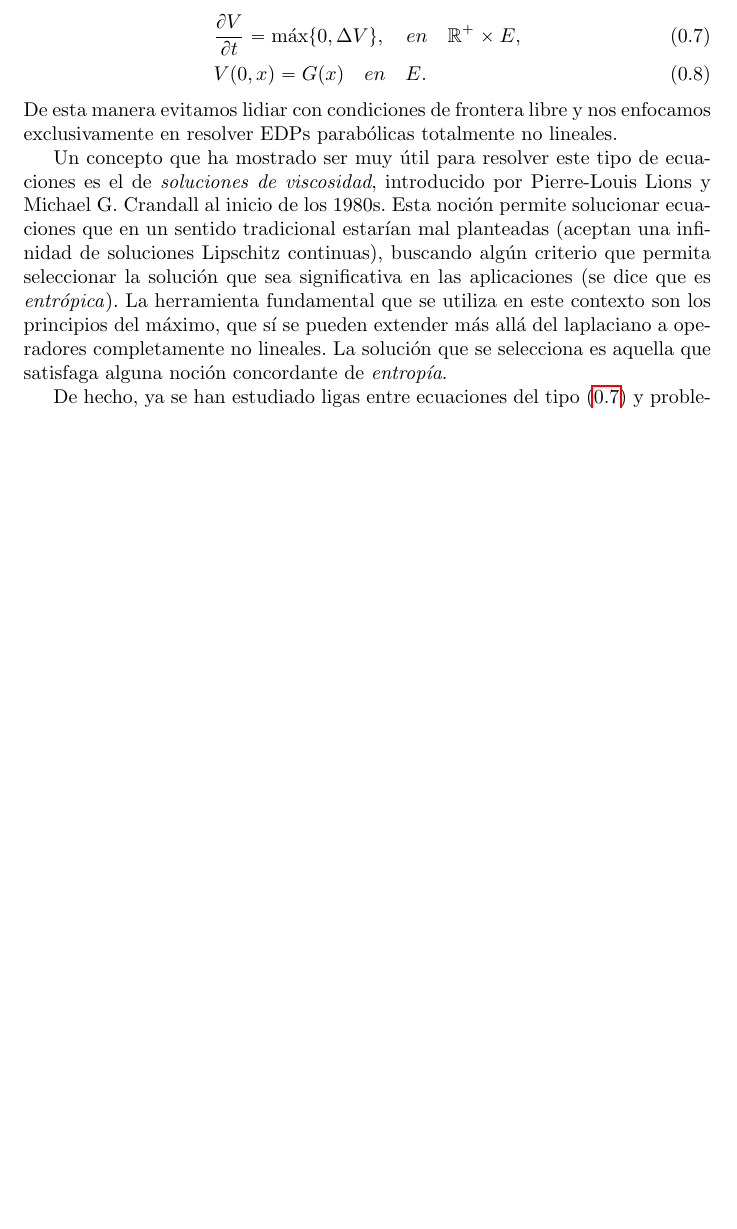
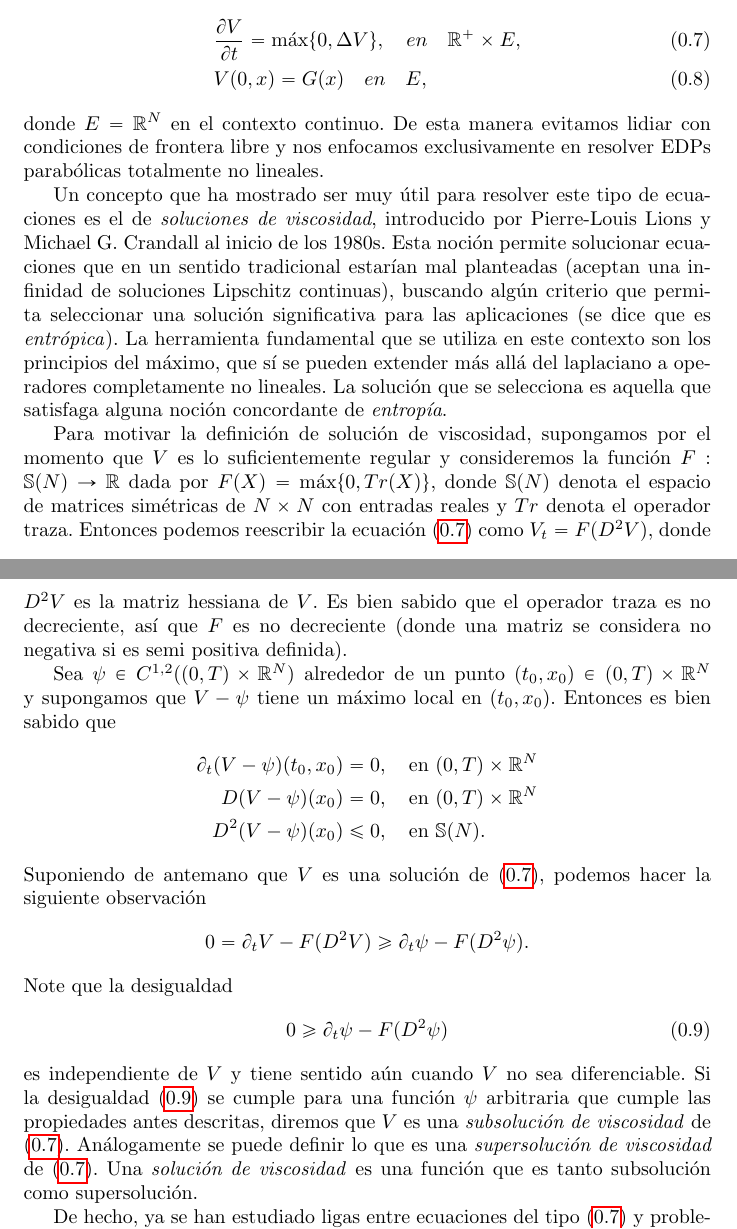
Before and after one commit to jonanaff/paro-opt-sols-visc, a LaTeX document (anteproyecto-doctorado.tex): part of page 2 of 3 before the commit and two parts of pages 2 and 3 of 3 after it, the two joined at a grey line, cut so that both start at the same text, the shorter picture padded with empty space. Compiled offline with pdfLaTeX.

Commit message:
anteproyecto

```diff
--- a/anteproyecto-doctorado.tex
+++ b/anteproyecto-doctorado.tex
@@ -74,13 +74,32 @@ Esta expresión sugiere que para resolver el problema de paro
 óptimo en el caso continuo, se puede resolver la ecuación
 \begin{align}\label{parabolic-non-linear}
     &\frac{\partial V}{\partial t} = \max\{0,\Delta V\}, \quad en \quad  \mathbb{R}^+\times E,\\
-    &V(0,x) = G(x) \quad en \quad E.
+    &V(0,x) = G(x) \quad en \quad E,
 \end{align}
+donde $E = \mathbb{R}^N$ en el contexto continuo.
 De esta manera evitamos lidiar con condiciones de frontera libre y nos enfocamos exclusivamente en resolver EDPs parabólicas totalmente no lineales.
 
-Un concepto que ha mostrado ser muy útil para resolver este tipo de ecuaciones es el de \emph{soluciones de viscosidad}, introducido por  Pierre-Louis Lions y Michael G. Crandall al inicio de los 1980s. Esta noción permite solucionar ecuaciones que en un sentido tradicional estarían mal planteadas (aceptan una infinidad de soluciones Lipschitz continuas), buscando algún criterio que permita seleccionar la solución que sea significativa en las aplicaciones (se dice que es \emph{entrópica}). La herramienta fundamental que se utiliza en este contexto son los principios del máximo, que sí se pueden extender más allá del laplaciano a operadores completamente no lineales. La solución que se selecciona es aquella que satisfaga alguna noción concordante de \emph{entropía}.
+Un concepto que ha mostrado ser muy útil para resolver este tipo de ecuaciones es el de \emph{soluciones de viscosidad}, introducido por  Pierre-Louis Lions y Michael G. Crandall al inicio de los 1980s. Esta noción permite solucionar ecuaciones que en un sentido tradicional estarían mal planteadas (aceptan una infinidad de soluciones Lipschitz continuas), buscando algún criterio que permita seleccionar una solución significativa para las aplicaciones (se dice que es \emph{entrópica}). La herramienta fundamental que se utiliza en este contexto son los principios del máximo, que sí se pueden extender más allá del laplaciano a operadores completamente no lineales. La solución que se selecciona es aquella que satisfaga alguna noción concordante de \emph{entropía}.
 
-De hecho, ya se han estudiado ligas entre ecuaciones del tipo \eqref{parabolic-non-linear} y problemas de \emph{control óptimo}, como lo hace S. Peng en \cite{peng2010nonlinear}. Su estrategia es determinar estas soluciones como supremos de funcionales lineales, lo cual dio lugar al novedoso concepto de \emph{esperanzas no lineales}. Sin embargo, la conexión con problemas de \emph{paro óptimo} parece no haberse establecido hasta el momento. Recordemos que los problemas de paro óptimo como \eqref{paro-optimo} no sólo consisten en calcular el respectivo supremo, sino en encontrar el \emph{tiempo de paro óptimo} también, lo cual puede proporcionar fórmulas más explicitas para entender soluciones de ecuaciones como \eqref{parabolic-non-linear}.
+Para motivar la definición de solución de viscosidad, supongamos por el momento que $V$ es lo suficientemente regular y consideremos la función $F : \mathbb{S}(N) \to \mathbb{R}$ dada por $F(X) = \max\{0,Tr(X)\}$, donde $\mathbb{S}(N)$ denota el espacio de matrices simétricas de $N\times N$ con entradas reales y $Tr$ denota el operador traza.  Entonces podemos reescribir la ecuación \eqref{parabolic-non-linear} como $V_t = F(D^2V)$, donde $D^2V$ es la matriz hessiana de $V$. Es bien sabido que el operador traza es no decreciente, así que $F$ es no decreciente (donde una matriz se considera no negativa si es semi positiva definida).
+
+Sea $\psi \in C^{1,2}((0,T)\times\mathbb{R}^N)$ alrededor de un punto $(t_0,x_0) \in (0,T)\times\mathbb{R}^N$ y supongamos que $V-\psi$ tiene un máximo local en $(t_0,x_0)$. Entonces es bien sabido que
+\begin{align*}
+    \partial_t(V-\psi)(t_0,x_0) &= 0, \quad \text{en } (0,T)\times\mathbb{R}^N \\
+    D(V-\psi)(x_0) &= 0, \quad \text{en }(0,T)\times\mathbb{R}^N \\\
+    D^2(V-\psi)(x_0) &\leq 0, \quad \text{en } \mathbb{S}(N).
+\end{align*}
+Suponiendo de antemano que $V$ es una solución de \eqref{parabolic-non-linear}, podemos hacer la siguiente observación
+\begin{align*}
+    0 = \partial_tV - F(D^2V) \geq \partial_t\psi - F(D^2\psi).
+\end{align*}
+Note que la desigualdad
+\begin{align}\label{desigualdad}
+0 \geq \partial_t\psi - F(D^2\psi)
+\end{align}
+es independiente de $V$ y tiene sentido aún cuando $V$ no sea diferenciable. Si la desigualdad \eqref{desigualdad} se cumple para una función $\psi$ arbitraria que cumple las propiedades antes descritas, diremos que $V$ es una \emph{subsolución de viscosidad} de \eqref{parabolic-non-linear}. Análogamente se puede definir lo que es una \emph{supersolución de viscosidad} de \eqref{parabolic-non-linear}. Una \emph{solución de viscosidad} es una función que es tanto subsolución como supersolución.
+
+De hecho, ya se han estudiado ligas entre ecuaciones del tipo \eqref{parabolic-non-linear} y problemas de \emph{control óptimo}, como lo hace S. Peng en \cite{peng2010nonlinear}. Su estrategia es determinar estas soluciones como supremos de funcionales lineales, lo cual da lugar al novedoso concepto de \emph{esperanzas no lineales}. Sin embargo, la conexión con problemas de \emph{paro óptimo} parece no haberse establecido hasta el momento. Recordemos que los problemas de paro óptimo como \eqref{paro-optimo} no sólo consisten en calcular el respectivo supremo, sino en encontrar el \emph{tiempo de paro óptimo} también, lo cual puede proporcionar fórmulas más explicitas para entender soluciones de  \eqref{parabolic-non-linear}.
 
 \bibliographystyle{alpha}
  \bibliography{refs}
```
Also changed, not shown: READ.txt (added, +1 -0 lines).
